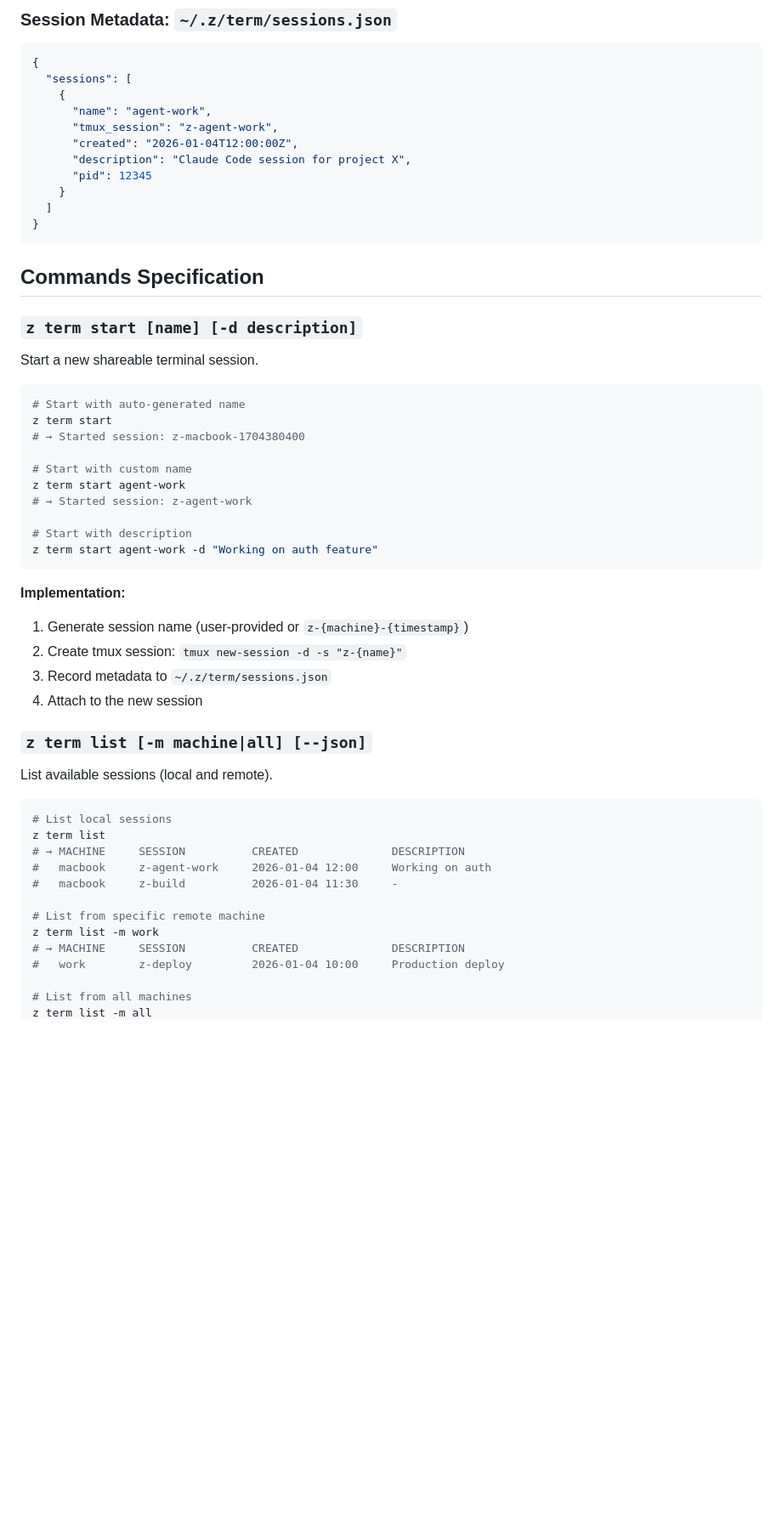
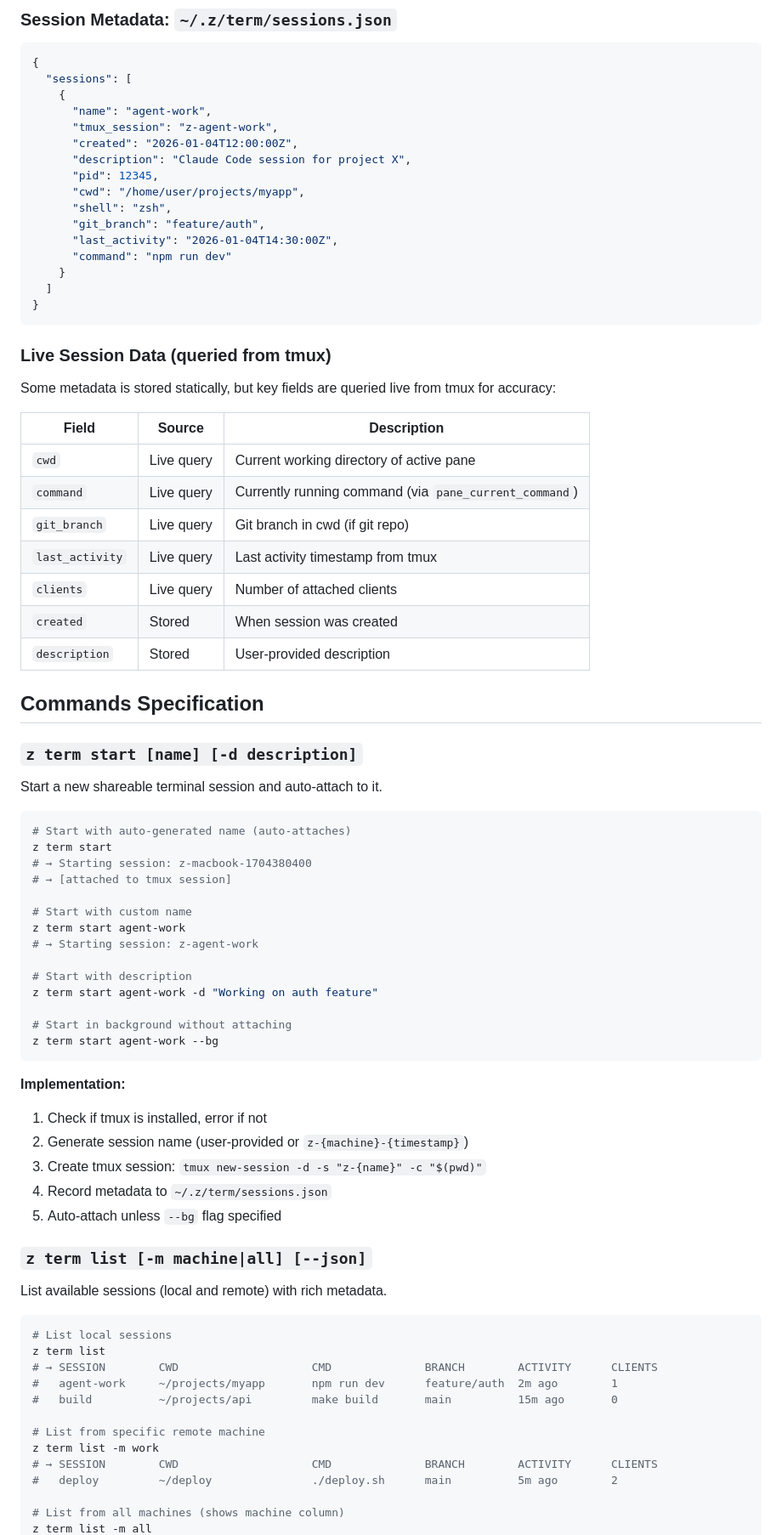
Before and after one commit to stevemurr/z, a Markdown page: PLAN-remote-terminal.md, the part around one of its changes. Shown at 85% size. Rendered like a GitHub page; blank space fills up the shorter version.

Commit message:
Update plan: add rich session metadata and auto-attach
- Add live tmux metadata: cwd, command, git branch, last activity, clients
- Auto-attach on session start (with --bg flag to skip)
- Enhanced list output showing all session context

````diff
--- a/PLAN-remote-terminal.md
+++ b/PLAN-remote-terminal.md
@@ -46,50 +46,73 @@ A module that enables connecting to any terminal session running z, both locally
       "tmux_session": "z-agent-work",
       "created": "2026-01-04T12:00:00Z",
       "description": "Claude Code session for project X",
-      "pid": 12345
+      "pid": 12345,
+      "cwd": "/home/user/projects/myapp",
+      "shell": "zsh",
+      "git_branch": "feature/auth",
+      "last_activity": "2026-01-04T14:30:00Z",
+      "command": "npm run dev"
     }
   ]
 }
 ```
 
+### Live Session Data (queried from tmux)
+Some metadata is stored statically, but key fields are queried live from tmux for accuracy:
+
+| Field | Source | Description |
+|-------|--------|-------------|
+| `cwd` | Live query | Current working directory of active pane |
+| `command` | Live query | Currently running command (via `pane_current_command`) |
+| `git_branch` | Live query | Git branch in cwd (if git repo) |
+| `last_activity` | Live query | Last activity timestamp from tmux |
+| `clients` | Live query | Number of attached clients |
+| `created` | Stored | When session was created |
+| `description` | Stored | User-provided description |
+
 ## Commands Specification
 
 ### `z term start [name] [-d description]`
-Start a new shareable terminal session.
+Start a new shareable terminal session and auto-attach to it.
 
 ```bash
-# Start with auto-generated name
+# Start with auto-generated name (auto-attaches)
 z term start
-# → Started session: z-macbook-1704380400
+# → Starting session: z-macbook-1704380400
+# → [attached to tmux session]
 
 # Start with custom name
 z term start agent-work
-# → Started session: z-agent-work
+# → Starting session: z-agent-work
 
 # Start with description
 z term start agent-work -d "Working on auth feature"
+
+# Start in background without attaching
+z term start agent-work --bg
 ```
 
 **Implementation:**
-1. Generate session name (user-provided or `z-{machine}-{timestamp}`)
-2. Create tmux session: `tmux new-session -d -s "z-{name}"`
-3. Record metadata to `~/.z/term/sessions.json`
-4. Attach to the new session
+1. Check if tmux is installed, error if not
+2. Generate session name (user-provided or `z-{machine}-{timestamp}`)
+3. Create tmux session: `tmux new-session -d -s "z-{name}" -c "$(pwd)"`
+4. Record metadata to `~/.z/term/sessions.json`
+5. Auto-attach unless `--bg` flag specified
 
 ### `z term list [-m machine|all] [--json]`
-List available sessions (local and remote).
+List available sessions (local and remote) with rich metadata.
 
 ```bash
 # List local sessions
 z term list
-# → MACHINE     SESSION          CREATED              DESCRIPTION
-#   macbook     z-agent-work     2026-01-04 12:00     Working on auth
-#   macbook     z-build          2026-01-04 11:30     -
+# → SESSION        CWD                    CMD              BRANCH        ACTIVITY      CLIENTS
+#   agent-work     ~/projects/myapp       npm run dev      feature/auth  2m ago        1
+#   build          ~/projects/api         make build       main          15m ago       0
 
 # List from specific remote machine
 z term list -m work
-# → MACHINE     SESSION          CREATED              DESCRIPTION
-#   work        z-deploy         2026-01-04 10:00     Production deploy
+# → SESSION        CWD                    CMD              BRANCH        ACTIVITY      CLIENTS
+#   deploy         ~/deploy               ./deploy.sh      main          5m ago        2
 
-# List from all machines
+# List from all machines (shows machine column)
 z term list -m all
````
Also changed, not shown: other parts of PLAN-remote-terminal.md (+16 -5 lines).
